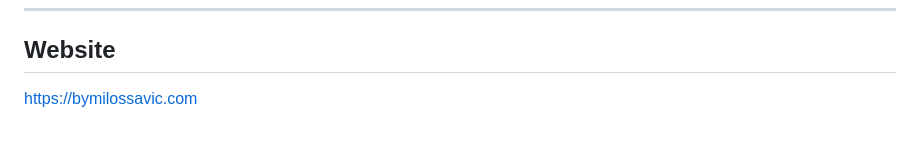
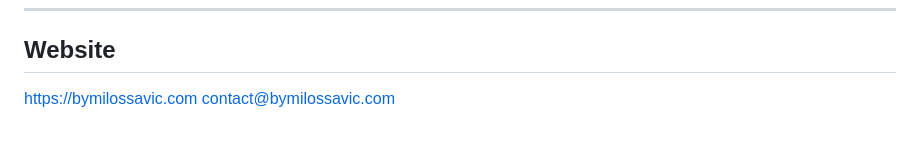
Before and after one commit to MilosSavicGit/bymilossavic, a Markdown page: README.md, the part around the change. Rendered like a GitHub page.

Commit message:
Add contact email to README

```diff
--- a/README.md
+++ b/README.md
@@ -167,3 +167,4 @@ documenting and preserving knowledge about places around the world.
 ## Website
 
 https://bymilossavic.com
+contact@bymilossavic.com
```
